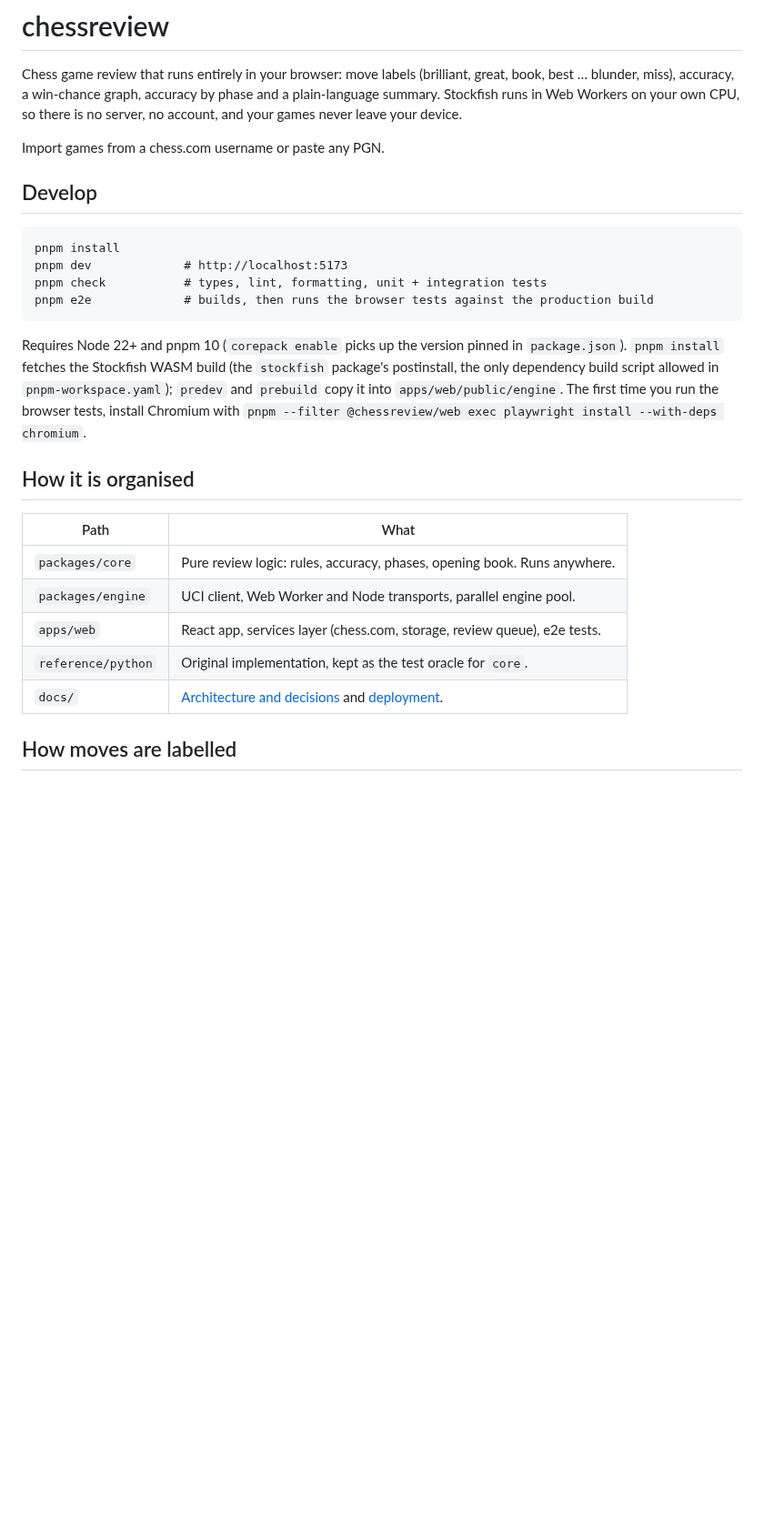
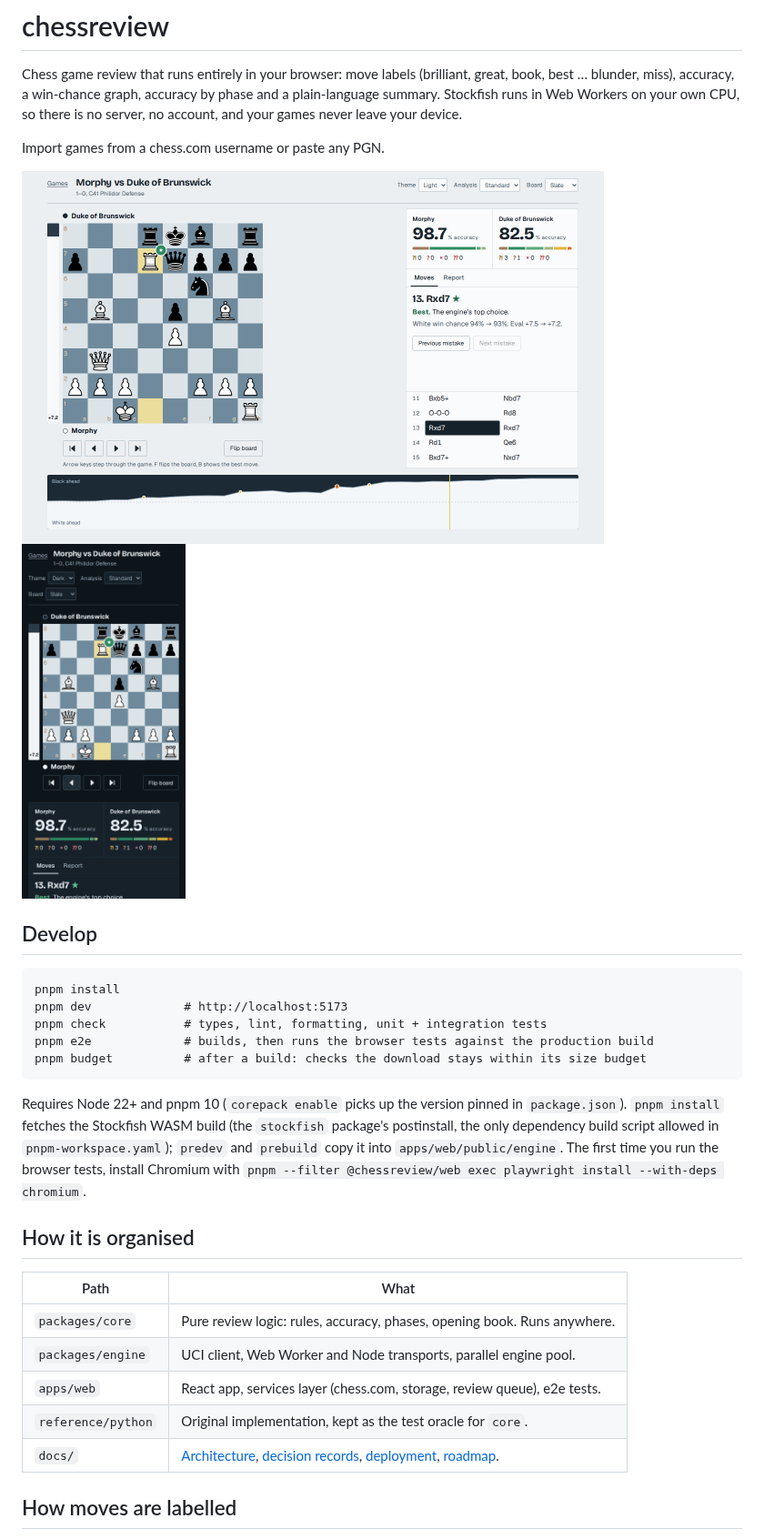
Before and after one commit to imrajyavardhan12/chess-review, a Markdown page: README.md, the part around one of its changes. Shown at 91% size. GitHub-like rendering; pictures changed too: docs/screenshots/review-desktop.png (added), docs/screenshots/review-mobile.png (added); blank space fills up the shorter version.

Commit message:
Add contributor docs, templates, changelog, roadmap and a bundle budget

```diff
--- a/README.md
+++ b/README.md
@@ -6,12 +6,18 @@ Workers on your own CPU, so there is no server, no account, and your games never
 
 Import games from a chess.com username or paste any PGN.
 
+<p>
+  <img src="docs/screenshots/review-desktop.png" alt="A review of Morphy's Opera Game: the board at 13. Rxd7, each player's accuracy, the move list and the win-chance graph" width="640">
+  <img src="docs/screenshots/review-mobile.png" alt="The same review on a phone, in the dark theme" width="180">
+</p>
+
 ## Develop
 
     pnpm install
     pnpm dev             # http://localhost:5173
     pnpm check           # types, lint, formatting, unit + integration tests
     pnpm e2e             # builds, then runs the browser tests against the production build
+    pnpm budget          # after a build: checks the download stays within its size budget
 
 Requires Node 22+ and pnpm 10 (`corepack enable` picks up the version pinned in `package.json`).
 `pnpm install` fetches the Stockfish WASM build (the `stockfish` package's postinstall, the only
@@ -21,13 +27,13 @@ dependency build script allowed in `pnpm-workspace.yaml`); `predev` and `prebuil
 
 ## How it is organised
 
-| Path               | What                                                                                 |
-| ------------------ | ------------------------------------------------------------------------------------ |
-| `packages/core`    | Pure review logic: rules, accuracy, phases, opening book. Runs anywhere.             |
-| `packages/engine`  | UCI client, Web Worker and Node transports, parallel engine pool.                    |
-| `apps/web`         | React app, services layer (chess.com, storage, review queue), e2e tests.             |
-| `reference/python` | Original implementation, kept as the test oracle for `core`.                         |
-| `docs/`            | [Architecture and decisions](docs/ARCHITECTURE.md) and [deployment](docs/DEPLOY.md). |
+| Path               | What                                                                                                                                    |
+| ------------------ | --------------------------------------------------------------------------------------------------------------------------------------- |
+| `packages/core`    | Pure review logic: rules, accuracy, phases, opening book. Runs anywhere.                                                                |
+| `packages/engine`  | UCI client, Web Worker and Node transports, parallel engine pool.                                                                       |
+| `apps/web`         | React app, services layer (chess.com, storage, review queue), e2e tests.                                                                |
+| `reference/python` | Original implementation, kept as the test oracle for `core`.                                                                            |
+| `docs/`            | [Architecture](docs/ARCHITECTURE.md), [decision records](docs/adr/README.md), [deployment](docs/DEPLOY.md), [roadmap](docs/ROADMAP.md). |
 
 ## How moves are labelled
 
```
Also changed, not shown: other parts of README.md (+6 -0 lines), .github/pull_request_template.md (added, +16 -0 lines), CHANGELOG.md (added, +47 -0 lines), CONTRIBUTING.md (added, +81 -0 lines), SECURITY.md (added, +10 -0 lines), docs/ROADMAP.md (added, +29 -0 lines), docs/adr/README.md (added, +20 -0 lines), 7 other files.
